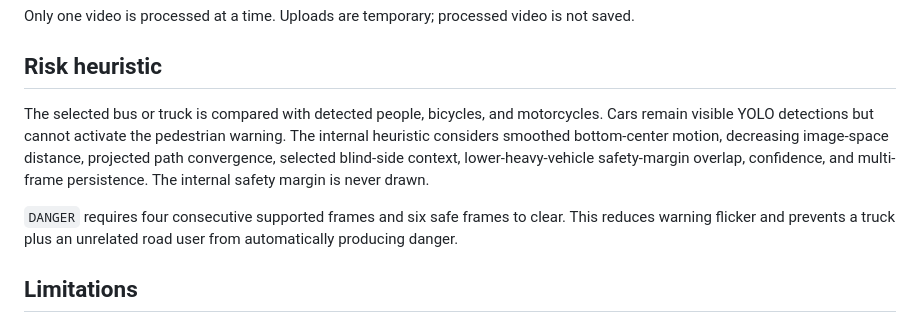
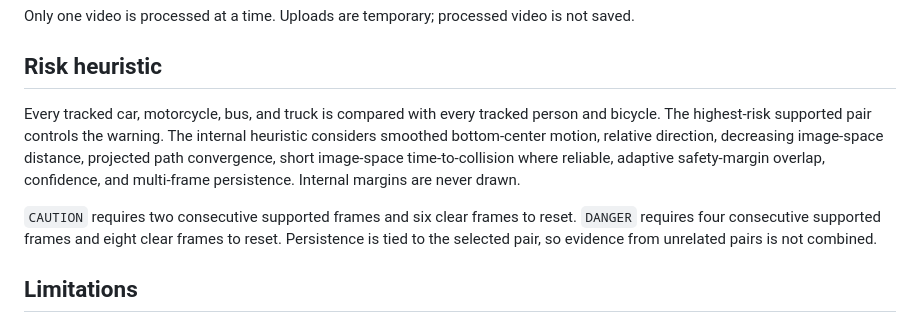
Before and after one commit to Sapnap67/DreamTeam-HHCC, a Markdown page: README.md, the part around the change. Drawn GitHub-style.

Commit message:
Expand collision warnings to all vehicle types

```diff
--- a/README.md
+++ b/README.md
@@ -60,9 +60,9 @@ Only one video is processed at a time. Uploads are temporary; processed video is
 
 ## Risk heuristic
 
-The selected bus or truck is compared with detected people, bicycles, and motorcycles. Cars remain visible YOLO detections but cannot activate the pedestrian warning. The internal heuristic considers smoothed bottom-center motion, decreasing image-space distance, projected path convergence, selected blind-side context, lower-heavy-vehicle safety-margin overlap, confidence, and multi-frame persistence. The internal safety margin is never drawn.
+Every tracked car, motorcycle, bus, and truck is compared with every tracked person and bicycle. The highest-risk supported pair controls the warning. The internal heuristic considers smoothed bottom-center motion, relative direction, decreasing image-space distance, projected path convergence, short image-space time-to-collision where reliable, adaptive safety-margin overlap, confidence, and multi-frame persistence. Internal margins are never drawn.
 
-`DANGER` requires four consecutive supported frames and six safe frames to clear. This reduces warning flicker and prevents a truck plus an unrelated road user from automatically producing danger.
+`CAUTION` requires two consecutive supported frames and six clear frames to reset. `DANGER` requires four consecutive supported frames and eight clear frames to reset. Persistence is tied to the selected pair, so evidence from unrelated pairs is not combined.
 
 ## Limitations
 
```
